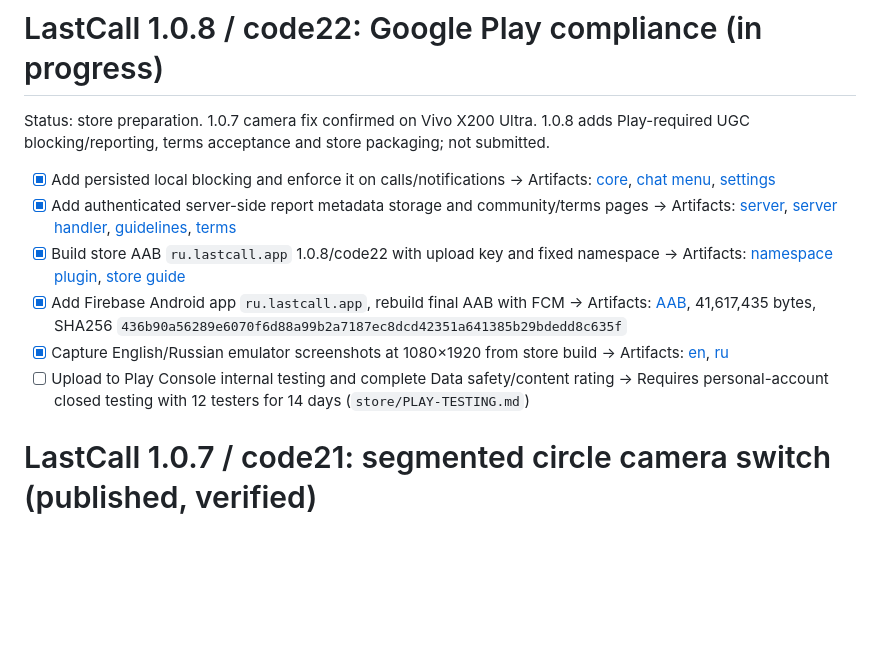
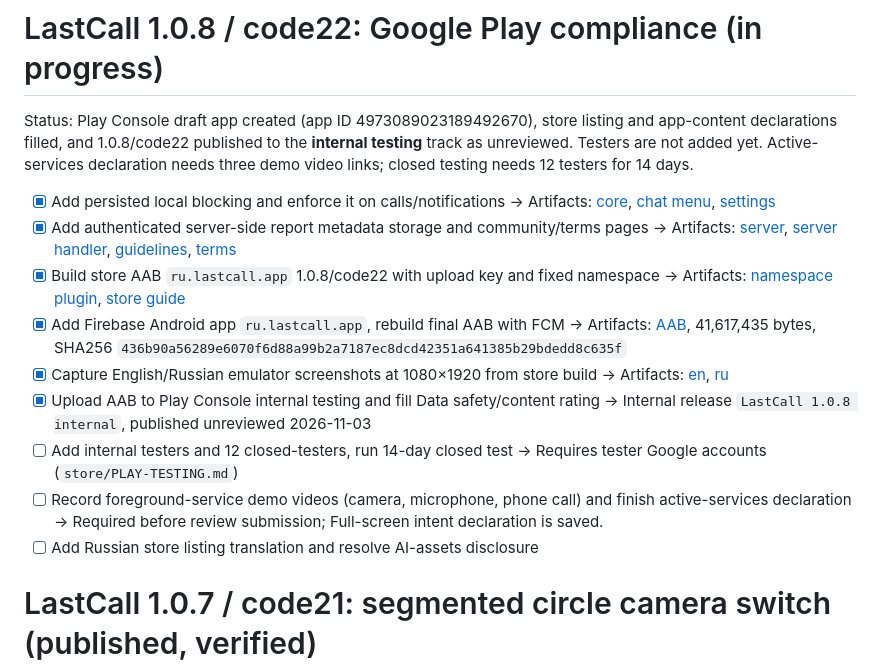
Before and after one commit to DV-Design/messenger-prototype, a Markdown page: tasks.md, the part around the change. Drawn GitHub-style; blank space fills up the shorter version.

```diff
--- a/tasks.md
+++ b/tasks.md
@@ -1,6 +1,6 @@
 # LastCall 1.0.8 / code22: Google Play compliance (in progress)
 
-Status: store preparation. 1.0.7 camera fix confirmed on Vivo X200 Ultra. 1.0.8 adds Play-required UGC blocking/reporting, terms acceptance and store packaging; not submitted.
+Status: Play Console draft app created (app ID 4973089023189492670), store listing and app-content declarations filled, and 1.0.8/code22 published to the **internal testing** track as unreviewed. Testers are not added yet. Active-services declaration needs three demo video links; closed testing needs 12 testers for 14 days.
 
 - [X] Add persisted local blocking and enforce it on calls/notifications
   → Artifacts: [core](packages/core/src/messenger.ts), [chat menu](apps/mobile/src/components/SafetyMenu.tsx), [settings](apps/mobile/src/app/(tabs)/settings.tsx)
@@ -12,8 +12,13 @@ Status: store preparation. 1.0.7 camera fix confirmed on Vivo X200 Ultra. 1.0.8
   → Artifacts: [AAB](artifacts/README.md), 41,617,435 bytes, SHA256 `436b90a56289e6070f6d88a99b2a7187ec8dcd42351a641385b29bdedd8c635f`
 - [X] Capture English/Russian emulator screenshots at 1080×1920 from store build
   → Artifacts: [en](store/screenshots/en/), [ru](store/screenshots/ru/)
-- [ ] Upload to Play Console internal testing and complete Data safety/content rating
-  → Requires personal-account closed testing with 12 testers for 14 days (`store/PLAY-TESTING.md`)
+- [X] Upload AAB to Play Console internal testing and fill Data safety/content rating
+  → Internal release `LastCall 1.0.8 internal`, published unreviewed 2026-11-03
+- [ ] Add internal testers and 12 closed-testers, run 14-day closed test
+  → Requires tester Google accounts (`store/PLAY-TESTING.md`)
+- [ ] Record foreground-service demo videos (camera, microphone, phone call) and finish active-services declaration
+  → Required before review submission; Full-screen intent declaration is saved.
+- [ ] Add Russian store listing translation and resolve AI-assets disclosure
 
 # LastCall 1.0.7 / code21: segmented circle camera switch (published, verified)
 
```
Also changed, not shown: store/PLAY-CONSOLE.md (+23 -6 lines).
